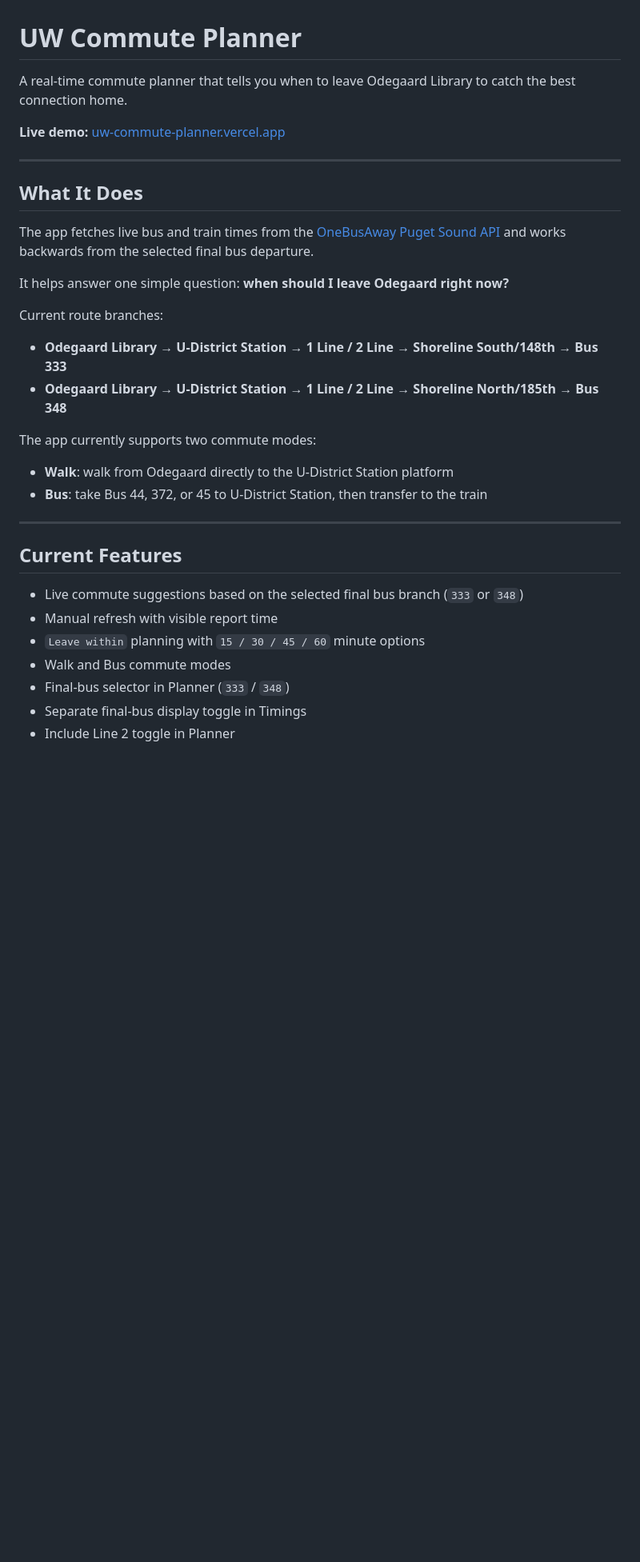
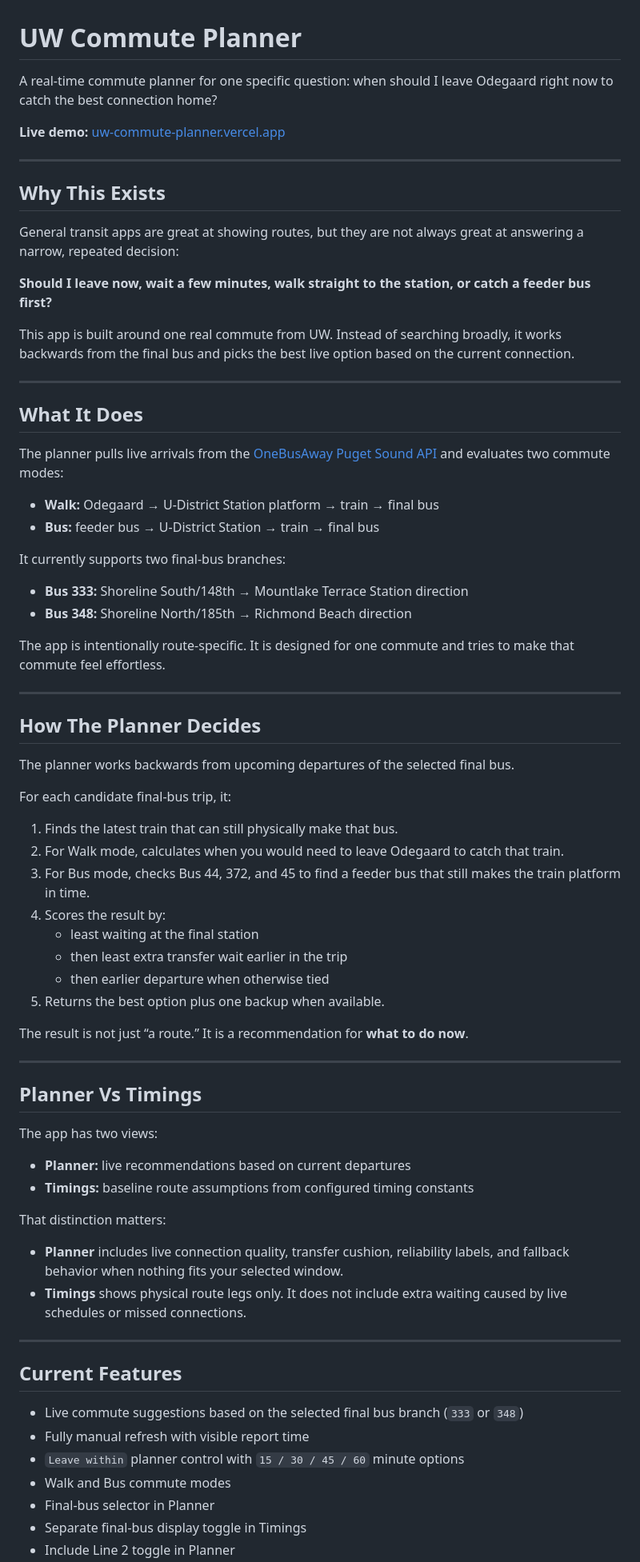
Before and after one commit to aalias01/uw-commute-planner, a Markdown page: README.md, the part around one of its changes. Shown at 80% size. Rendered like a GitHub page; blank space fills up the shorter version.

Commit message:
Rewrite README as product-style overview

```diff
--- a/README.md
+++ b/README.md
@@ -1,35 +1,76 @@
 # UW Commute Planner
 
-A real-time commute planner that tells you when to leave Odegaard Library to catch the best connection home.
+A real-time commute planner for one specific question: when should I leave Odegaard right now to catch the best connection home?
 
 **Live demo:** [uw-commute-planner.vercel.app](https://uw-commute-planner.vercel.app)
 
 ---
 
+## Why This Exists
+
+General transit apps are great at showing routes, but they are not always great at answering a narrow, repeated decision:
+
+**Should I leave now, wait a few minutes, walk straight to the station, or catch a feeder bus first?**
+
+This app is built around one real commute from UW. Instead of searching broadly, it works backwards from the final bus and picks the best live option based on the current connection.
+
+---
+
 ## What It Does
 
-The app fetches live bus and train times from the [OneBusAway Puget Sound API](https://pugetsound.onebusaway.org) and works backwards from the selected final bus departure.
+The planner pulls live arrivals from the [OneBusAway Puget Sound API](https://pugetsound.onebusaway.org) and evaluates two commute modes:
 
-It helps answer one simple question: **when should I leave Odegaard right now?**
+- **Walk:** Odegaard → U-District Station platform → train → final bus
+- **Bus:** feeder bus → U-District Station → train → final bus
 
-Current route branches:
+It currently supports two final-bus branches:
 
-- **Odegaard Library → U-District Station → 1 Line / 2 Line → Shoreline South/148th → Bus 333**
-- **Odegaard Library → U-District Station → 1 Line / 2 Line → Shoreline North/185th → Bus 348**
+- **Bus 333:** Shoreline South/148th → Mountlake Terrace Station direction
+- **Bus 348:** Shoreline North/185th → Richmond Beach direction
 
-The app currently supports two commute modes:
+The app is intentionally route-specific. It is designed for one commute and tries to make that commute feel effortless.
 
-- **Walk**: walk from Odegaard directly to the U-District Station platform
-- **Bus**: take Bus 44, 372, or 45 to U-District Station, then transfer to the train
+---
+
+## How The Planner Decides
+
+The planner works backwards from upcoming departures of the selected final bus.
+
+For each candidate final-bus trip, it:
+
+1. Finds the latest train that can still physically make that bus.
+2. For Walk mode, calculates when you would need to leave Odegaard to catch that train.
+3. For Bus mode, checks Bus 44, 372, and 45 to find a feeder bus that still makes the train platform in time.
+4. Scores the result by:
+   - least waiting at the final station
+   - then least extra transfer wait earlier in the trip
+   - then earlier departure when otherwise tied
+5. Returns the best option plus one backup when available.
+
+The result is not just “a route.” It is a recommendation for **what to do now**.
+
+---
+
+## Planner Vs Timings
+
+The app has two views:
+
+- **Planner:** live recommendations based on current departures
+- **Timings:** baseline route assumptions from configured timing constants
+
+That distinction matters:
+
+- **Planner** includes live connection quality, transfer cushion, reliability labels, and fallback behavior when nothing fits your selected window.
+- **Timings** shows physical route legs only. It does not include extra waiting caused by live schedules or missed connections.
 
 ---
 
 ## Current Features
 
 - Live commute suggestions based on the selected final bus branch (`333` or `348`)
-- Manual refresh with visible report time
-- `Leave within` planning with `15 / 30 / 45 / 60` minute options
+- Fully manual refresh with visible report time
+- `Leave within` planner control with `15 / 30 / 45 / 60` minute options
 - Walk and Bus commute modes
-- Final-bus selector in Planner (`333` / `348`)
+- Final-bus selector in Planner
 - Separate final-bus display toggle in Timings
 - Include Line 2 toggle in Planner
```
Also changed, not shown: other parts of README.md (+37 -14 lines).
